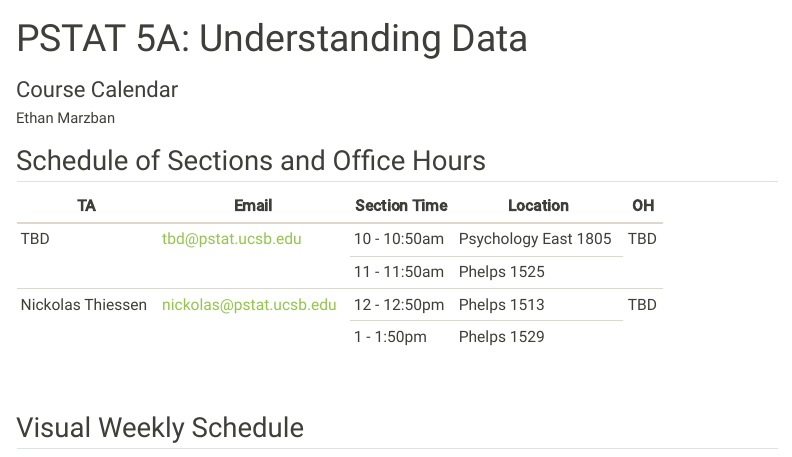
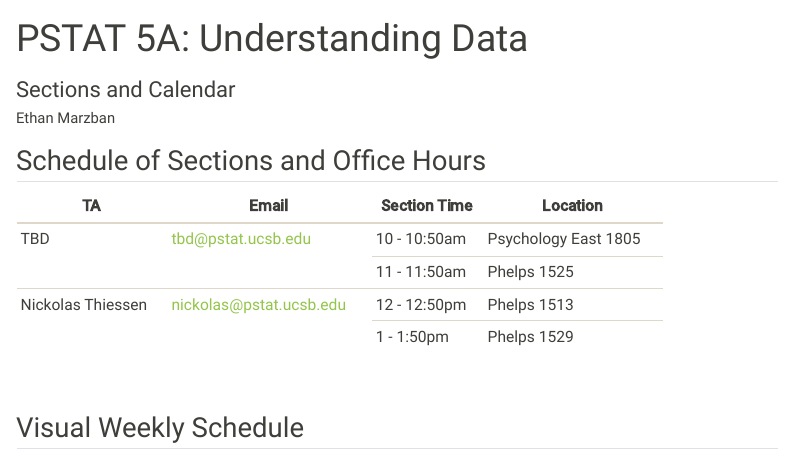
Before and after one commit to annieradams/pstat5a.github.io, a Quarto document (Pages/calendar.qmd): the page in a window 1100 px wide, from its top. Rendered offline with R 4.5, knitr and Pandoc in place of Quarto, with nearby package versions; menus at the side of the page are left out.

Commit message:
Update navbar and calendar

```diff
--- a/Pages/calendar.qmd
+++ b/Pages/calendar.qmd
@@ -1,6 +1,6 @@
 ---
 title: "PSTAT 5A: Understanding Data"
-subtitle: "Course Calendar"
+subtitle: "Sections and Calendar"
 author:
   - name: "Ethan Marzban"
     affiliations:
@@ -19,7 +19,6 @@ format: html
             <th style="height: 26px;">Email</th>
             <th style="height: 26px;">Section Time</th>
             <th style="height: 26px;">Location</th>
-            <th style="height: 26px;">OH</th>
         </tr>
     </thead>
     <tbody>
@@ -28,7 +27,6 @@ format: html
             <td style="height: 56px;" rowspan="2"><a class="inline_disabled" href="mailto:tbd@pstat.ucsb.edu" target="_blank" rel="noopener">tbd@pstat.ucsb.edu</a></td>
             <td style="height: 28px;">10 - 10:50am</td>
             <td style="height: 28px;">Psychology East 1805</td>
-            <td style="height: 56px;" rowspan="2">TBD</td>
         </tr>
         <tr class="odd" style="height: 28px;">
             <td style="height: 28px;">11 - 11:50am</td>
@@ -39,8 +37,6 @@ format: html
             <td style="height: 56px;" rowspan="2"><a class="inline_disabled" href="mailto:nickolas@pstat.ucsb.edu" target="_blank" rel="noopener">nickolas@pstat.ucsb.edu</a></td>
             <td style="height: 28px;">12 - 12:50pm</td>
             <td style="height: 28px;">Phelps 1513</td>
-            <td style="height: 56px;" rowspan="2">TBD</td>
-        </tr>
         <tr class="even" style="height: 28px;">
             <td style="height: 28px;">1 - 1:50pm</td>
             <td style="height: 28px;">Phelps 1529</td>
--- a/_quarto.yml
+++ b/_quarto.yml
@@ -17,7 +17,7 @@ website:
           - href: Pages/schedule.qmd
             text: Schedule of Topics
           - href: Pages/calendar.qmd
-            text: Course Calendar / OH
+            text: Sections and Calendar
           - href: Pages/course_staff.qmd
             text: Course Staff / OH
       - section: "Homework"
```
Also changed, not shown: docs/search.json, 8 other files.
